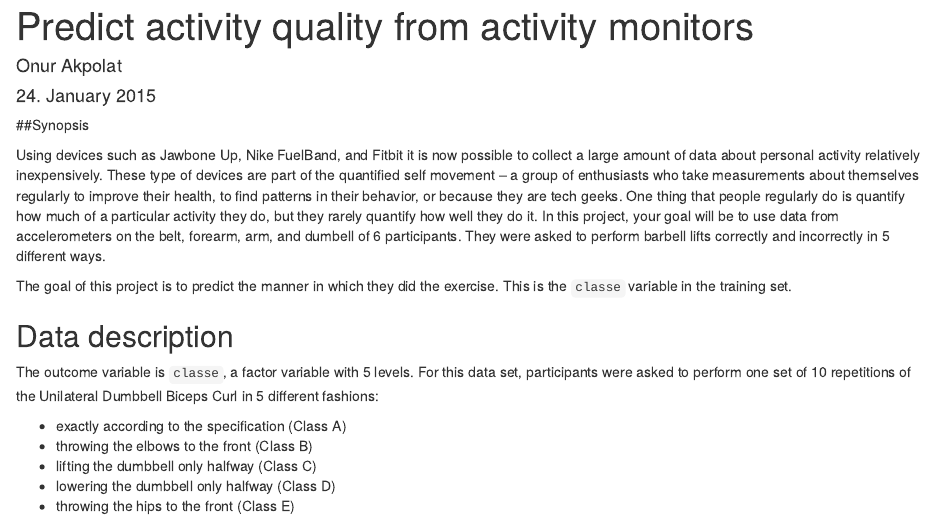
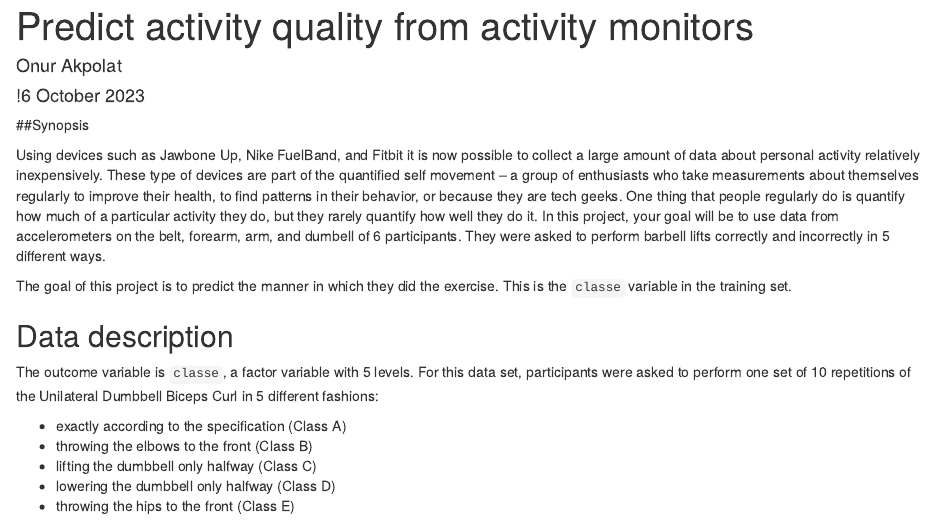
Before and after one commit to RitikPadhy/CourseProjectML, an R Markdown document (Practical_ML_Course_Project.Rmd): the page in a window 1100 px wide, from its top. Rendered offline with R 4.5, knitr and Pandoc, with nearby package versions; some code elsewhere in the file could not run offline.

Commit message:
Update Practical_ML_Course_Project.Rmd

```diff
--- a/Practical_ML_Course_Project.Rmd
+++ b/Practical_ML_Course_Project.Rmd
@@ -1,7 +1,7 @@
 ---
 title: "Predict activity quality from activity monitors"
 author: "Onur Akpolat"
-date: "24. January 2015"
+date: "!6 October 2023"
 output:
   html_document:
     keep_md: yes
```
